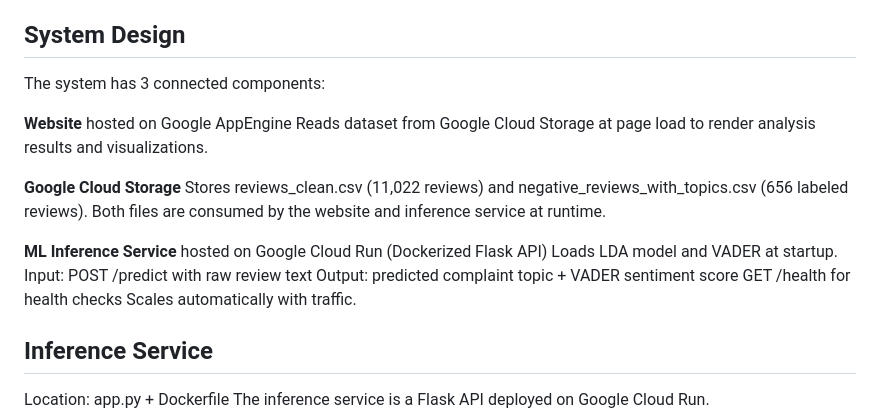
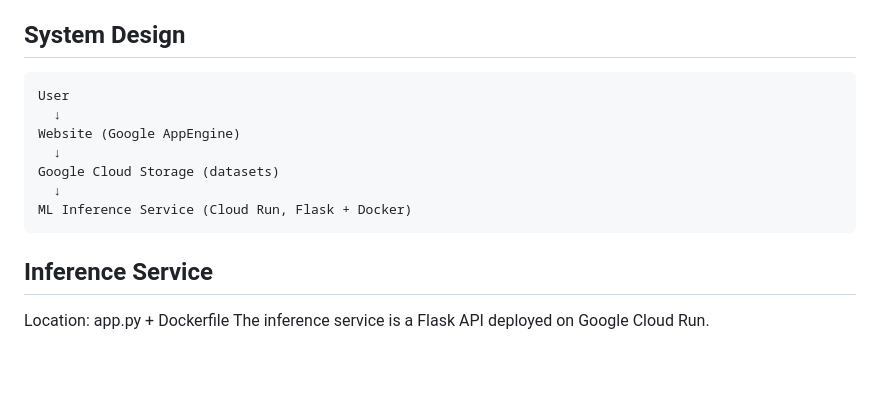
Before and after one commit to JaafarBK02/Uncovering-Trust-and-Transparency-Issues-in-Auto-Repair, a Markdown page: README.md, the part around the change. Drawn GitHub-style; blank space fills up the shorter version.

````diff
--- a/README.md
+++ b/README.md
@@ -86,23 +86,17 @@ sentiment per topic visualizations. Saves final labeled dataset to Drive.
 
 ## System Design
 
-The system has 3 connected components:
+```
+User
+  ↓
+Website (Google AppEngine)
+  ↓
+Google Cloud Storage (datasets)
+  ↓
+ML Inference Service (Cloud Run, Flask + Docker)
+```
 
-**Website** hosted on Google AppEngine
-Reads dataset from Google Cloud Storage at page load to render
-analysis results and visualizations.
 
-**Google Cloud Storage**
-Stores reviews_clean.csv (11,022 reviews) and
-negative_reviews_with_topics.csv (656 labeled reviews).
-Both files are consumed by the website and inference service at runtime.
-
-**ML Inference Service** hosted on Google Cloud Run (Dockerized Flask API)
-Loads LDA model and VADER at startup.
-Input: POST /predict with raw review text
-Output: predicted complaint topic + VADER sentiment score
-GET /health for health checks
-Scales automatically with traffic.
 
 ## Inference Service
 Location: app.py + Dockerfile
````
